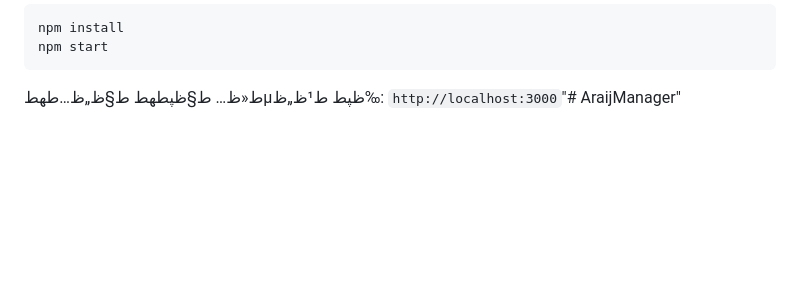
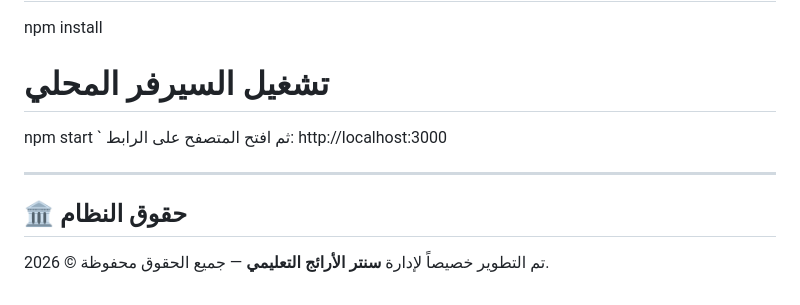
Before and after one commit to nour45-dev/AraijManager, a Markdown page: README.md, the part around one of its changes. GitHub-like rendering; blank space fills up the shorter version.

````diff
--- a/README.md
+++ b/README.md
@@ -46,4 +58,11 @@
 npm install
+
+# تشغيل السيرفر المحلي
 npm start
-```
-ط«ظ… ط§ظپطھط­ ط§ظ„ظ…طھطµظپط­ ط¹ظ„ظ‰: `http://localhost:3000`"# AraijManager"
+`
+ثم افتح المتصفح على الرابط: http://localhost:3000
+
+---
+
+## 🏛️ حقوق النظام
+تم التطوير خصيصاً لإدارة **سنتر الأرائج التعليمي** — جميع الحقوق محفوظة © 2026.
````
Also changed, not shown: other parts of README.md (+44 -32 lines).
